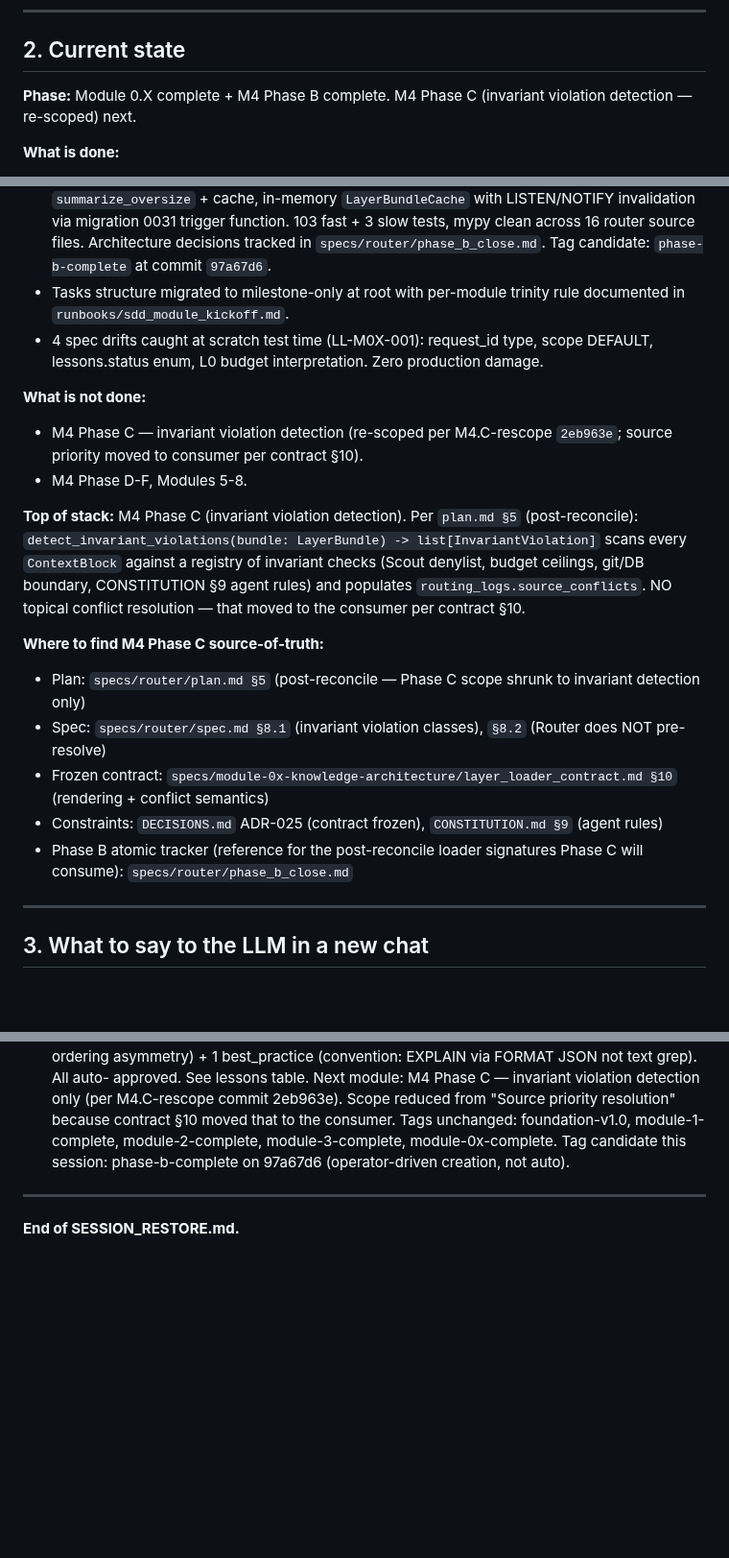
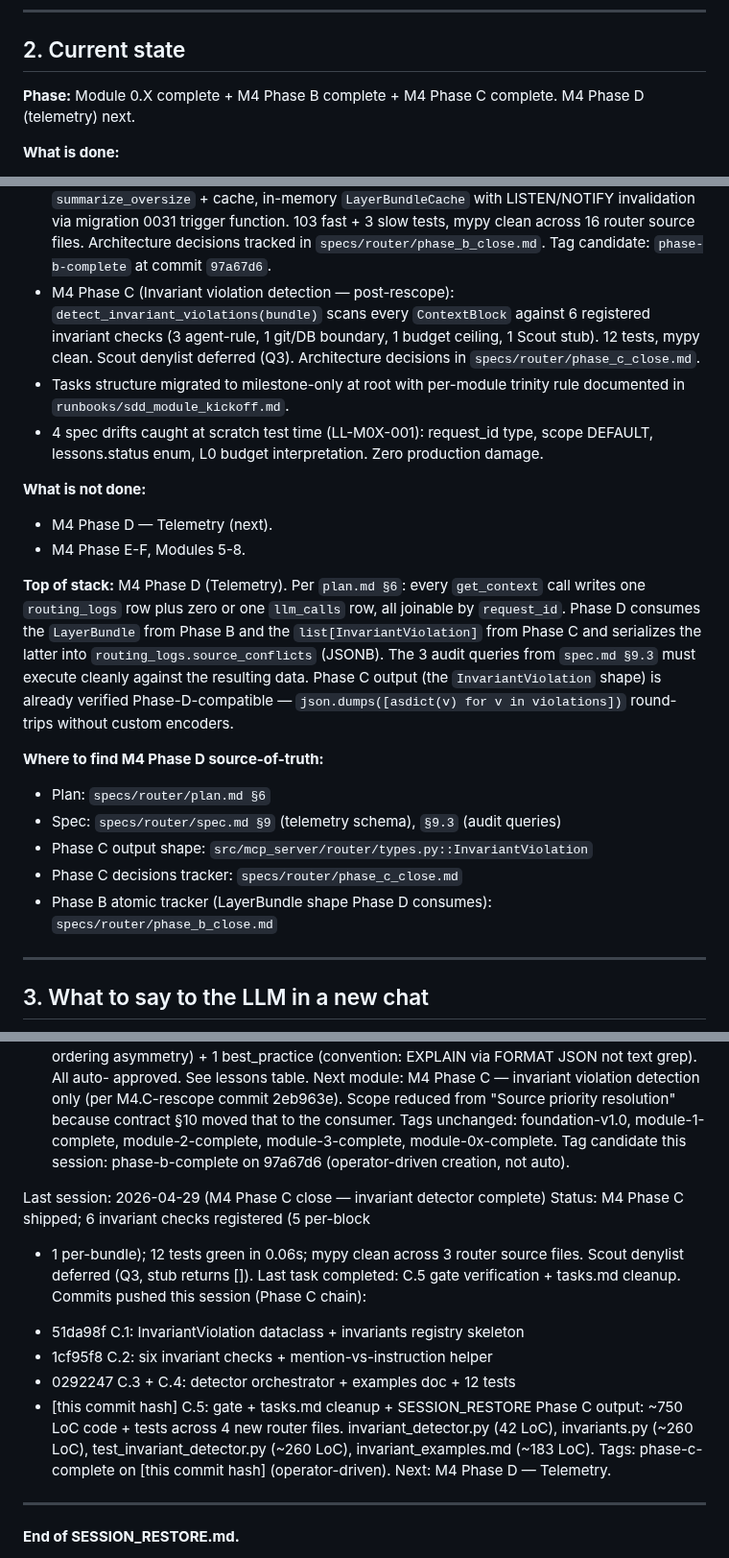
Before and after one commit to pr3t3l/pretel-os, a Markdown page: SESSION_RESTORE.md, 3 parts joined by grey strips. Shown at 96% size. Drawn GitHub-style; blank space fills up the shorter version.

Commit message:
router: C.5 Phase C gate + tasks.md cleanup + SESSION_RESTORE
C.5.1 plan.md §5.4 gate verified: 12 tests, JSON shape compatible,
      mypy clean.
C.5.2 tasks.md legacy C.x rows superseded; post-rescope status added
      with C.1-C.4 commit hashes.
C.5.3 Deferred-todo task created for Scout denylist (Q3).
C.5.4 SESSION_RESTORE.md updated: Phase C done, Phase D top-of-stack.

Closes C.5 and all of Phase C (phase_c_close.md).
Tag candidate: phase-c-complete on this commit (operator-driven).

```diff
--- a/SESSION_RESTORE.md
+++ b/SESSION_RESTORE.md
@@ -17,7 +17,7 @@ It replaces a prior stack called OpenClaw. It is **not** an app — it is a subs
 
 ## 2. Current state
 
-**Phase:** Module 0.X complete + M4 Phase B complete. M4 Phase C (invariant violation detection — re-scoped) next.
+**Phase:** Module 0.X complete + M4 Phase B complete + M4 Phase C complete. M4 Phase D (telemetry) next.
 
 **What is done:**
 - Foundation, Modules 1–3.
@@ -30,21 +30,22 @@ It replaces a prior stack called OpenClaw. It is **not** an app — it is a subs
 - M0.X Phase E: `layer_loader_contract.md` frozen as M4 Phase B input contract. Tag `module-0x-complete` pushed. ADR-025 added registering the contract as architectural commitment.
 - M0X.0030: `notify_missing_embedding` trigger attached to `best_practices` (replaces the manual `pending_embeddings` INSERT workaround in `best_practice_record`). Closes the only known M0.X-era workaround in production.
 - M4 Phase B (Layer Loader): all 9 atomic groups shipped 2026-04-29. 5 sync loaders (L0..L4) per contract §3.1-§3.5, async `assemble_bundle` orchestrator wiring `embed()` + loaders + `summarize_oversize` + cache, in-memory `LayerBundleCache` with LISTEN/NOTIFY invalidation via migration 0031 trigger function. 103 fast + 3 slow tests, mypy clean across 16 router source files. Architecture decisions tracked in `specs/router/phase_b_close.md`. Tag candidate: `phase-b-complete` at commit `97a67d6`.
+- M4 Phase C (Invariant violation detection — post-rescope): `detect_invariant_violations(bundle)` scans every `ContextBlock` against 6 registered invariant checks (3 agent-rule, 1 git/DB boundary, 1 budget ceiling, 1 Scout stub). 12 tests, mypy clean. Scout denylist deferred (Q3). Architecture decisions in `specs/router/phase_c_close.md`.
 - Tasks structure migrated to milestone-only at root with per-module trinity rule documented in `runbooks/sdd_module_kickoff.md`.
 - 4 spec drifts caught at scratch test time (LL-M0X-001): request_id type, scope DEFAULT, lessons.status enum, L0 budget interpretation. Zero production damage.
 
 **What is not done:**
-- M4 Phase C — invariant violation detection (re-scoped per M4.C-rescope `2eb963e`; source priority moved to consumer per contract §10).
-- M4 Phase D-F, Modules 5-8.
+- M4 Phase D — Telemetry (next).
+- M4 Phase E-F, Modules 5-8.
 
-**Top of stack:** M4 Phase C (invariant violation detection). Per `plan.md §5` (post-reconcile): `detect_invariant_violations(bundle: LayerBundle) -> list[InvariantViolation]` scans every `ContextBlock` against a registry of invariant checks (Scout denylist, budget ceilings, git/DB boundary, CONSTITUTION §9 agent rules) and populates `routing_logs.source_conflicts`. NO topical conflict resolution — that moved to the consumer per contract §10.
+**Top of stack:** M4 Phase D (Telemetry). Per `plan.md §6`: every `get_context` call writes one `routing_logs` row plus zero or one `llm_calls` row, all joinable by `request_id`. Phase D consumes the `LayerBundle` from Phase B and the `list[InvariantViolation]` from Phase C and serializes the latter into `routing_logs.source_conflicts` (JSONB). The 3 audit queries from `spec.md §9.3` must execute cleanly against the resulting data. Phase C output (the `InvariantViolation` shape) is already verified Phase-D-compatible — `json.dumps([asdict(v) for v in violations])` round-trips without custom encoders.
 
-**Where to find M4 Phase C source-of-truth:**
-- Plan: `specs/router/plan.md §5` (post-reconcile — Phase C scope shrunk to invariant detection only)
-- Spec: `specs/router/spec.md §8.1` (invariant violation classes), `§8.2` (Router does NOT pre-resolve)
-- Frozen contract: `specs/module-0x-knowledge-architecture/layer_loader_contract.md §10` (rendering + conflict semantics)
-- Constraints: `DECISIONS.md` ADR-025 (contract frozen), `CONSTITUTION.md §9` (agent rules)
-- Phase B atomic tracker (reference for the post-reconcile loader signatures Phase C will consume): `specs/router/phase_b_close.md`
+**Where to find M4 Phase D source-of-truth:**
+- Plan: `specs/router/plan.md §6`
+- Spec: `specs/router/spec.md §9` (telemetry schema), `§9.3` (audit queries)
+- Phase C output shape: `src/mcp_server/router/types.py::InvariantViolation`
+- Phase C decisions tracker: `specs/router/phase_c_close.md`
+- Phase B atomic tracker (LayerBundle shape Phase D consumes): `specs/router/phase_b_close.md`
 
 ---
 
@@ -582,6 +583,23 @@ Next module: M4 Phase C — invariant violation detection only (per
 Tags unchanged: foundation-v1.0, module-1-complete, module-2-complete,
   module-3-complete, module-0x-complete. Tag candidate this session:
   phase-b-complete on 97a67d6 (operator-driven creation, not auto).
+
+
+Last session: 2026-04-29 (M4 Phase C close — invariant detector complete)
+Status: M4 Phase C shipped; 6 invariant checks registered (5 per-block
+  + 1 per-bundle); 12 tests green in 0.06s; mypy clean across 3 router
+  source files. Scout denylist deferred (Q3, stub returns []).
+Last task completed: C.5 gate verification + tasks.md cleanup.
+Commits pushed this session (Phase C chain):
+  - 51da98f C.1: InvariantViolation dataclass + invariants registry skeleton
+  - 1cf95f8 C.2: six invariant checks + mention-vs-instruction helper
+  - 0292247 C.3 + C.4: detector orchestrator + examples doc + 12 tests
+  - [this commit hash] C.5: gate + tasks.md cleanup + SESSION_RESTORE
+Phase C output: ~750 LoC code + tests across 4 new router files.
+  invariant_detector.py (42 LoC), invariants.py (~260 LoC),
+  test_invariant_detector.py (~260 LoC), invariant_examples.md (~183 LoC).
+Tags: phase-c-complete on [this commit hash] (operator-driven).
+Next: M4 Phase D — Telemetry.
 ---
 
 **End of SESSION_RESTORE.md.**
```
Also changed, not shown: specs/router/phase_c_close.md (+6 -0 lines), specs/router/tasks.md (+15 -1 lines).
